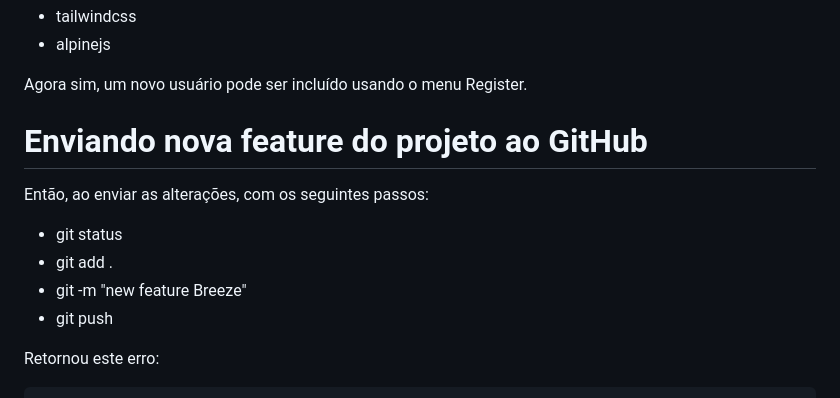
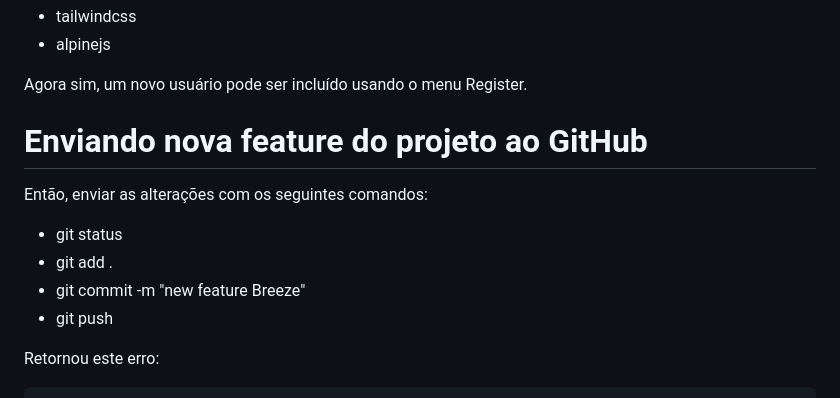
Before and after one commit to cybervoigt/laravel-example-app-01, a Markdown page: README.md, the part around the change. Rendered like a GitHub page.

Commit message:
pequeno ajuste no readme...

```diff
--- a/README.md
+++ b/README.md
@@ -429,14 +429,12 @@ Agora sim, um novo usuário pode ser incluído usando o menu Register.
 
 
 
-
-
 # Enviando nova feature do projeto ao GitHub
 
-Então, ao enviar as alterações, com os seguintes passos:
+Então, enviar as alterações com os seguintes comandos:
 - git status
 - git add .
-- git -m "new feature Breeze"
+- git commit -m "new feature Breeze"
 - git push
 
 Retornou este erro:
```
